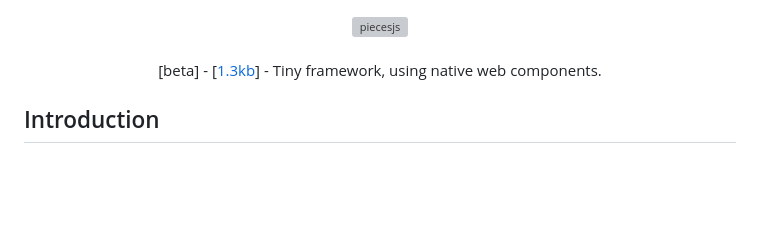
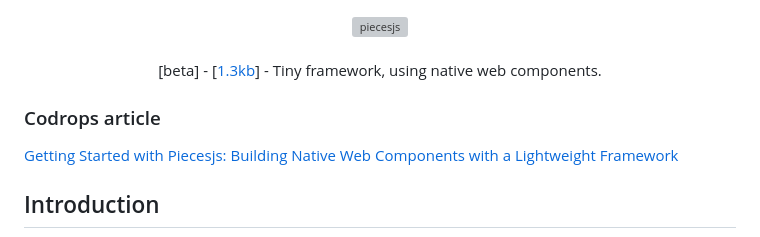
Before and after one commit to piecesjs/piecesjs, a Markdown page: README.md, the part around the change. GitHub-like rendering; blank space fills up the shorter version; grey boxes are pictures that could not be loaded.

```diff
--- a/README.md
+++ b/README.md
@@ -6,6 +6,10 @@
 		[beta] - [<a href="https://bundlephobia.com/package/piecesjs@0.2.2">1.3kb</a>] - Tiny framework, using native web components.
 	</p>
 </div>
+
+### Codrops article
+
+[Getting Started with Piecesjs: Building Native Web Components with a Lightweight Framework](https://tympanus.net/codrops/2024/10/21/getting-started-with-piecesjs-building-native-web-components-with-a-lightweight-framework/)
 
 ## Introduction
 
```
